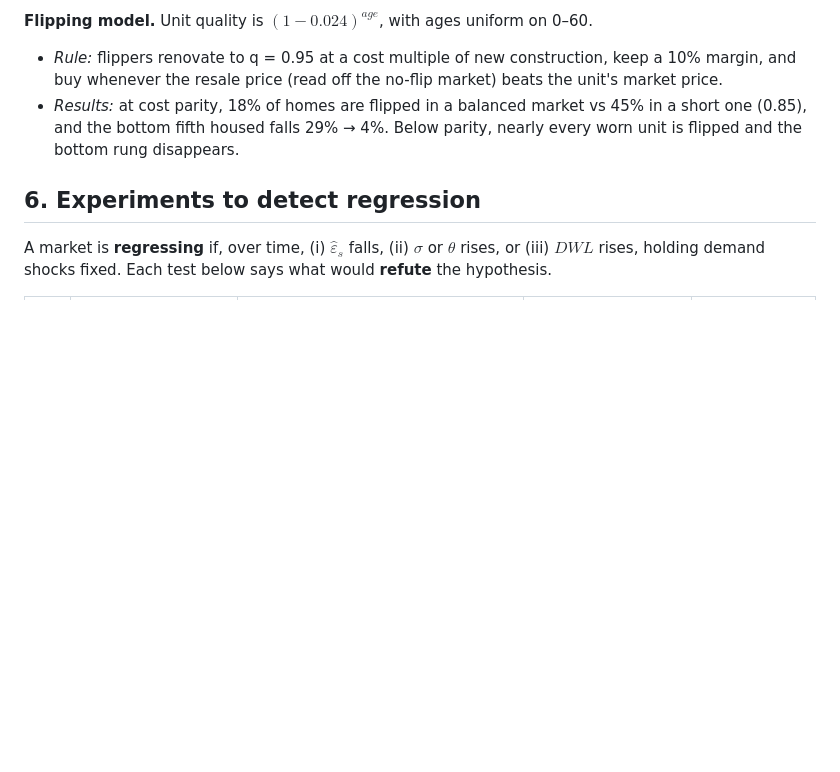
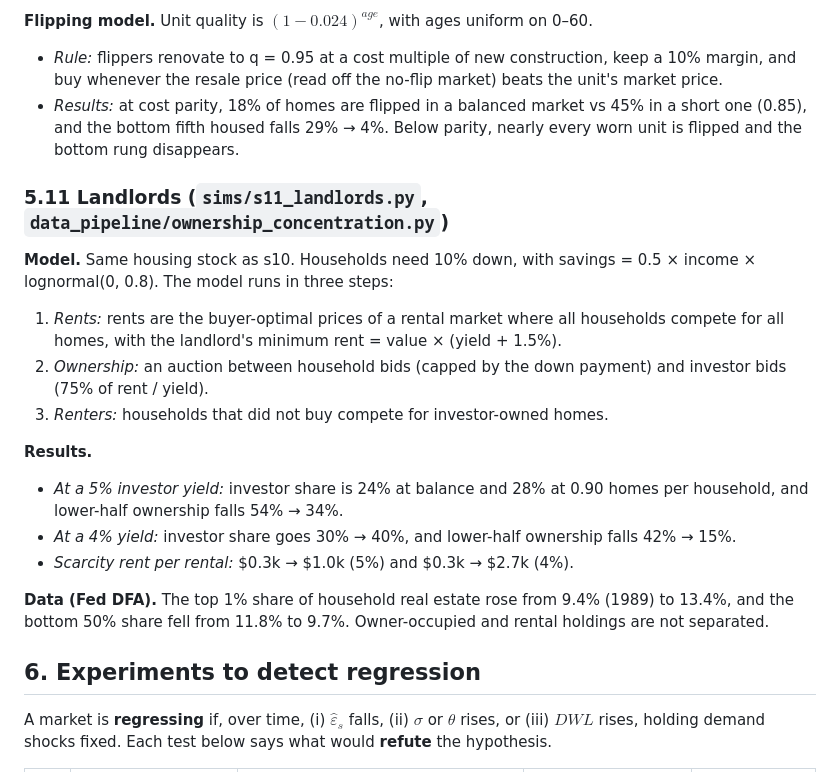
Before and after one commit to wesboyt/elastic-matching, a Markdown page: paper/framework.md, the part around the change. Rendered like a GitHub page; blank space fills up the shorter version.

```diff
--- a/paper/framework.md
+++ b/paper/framework.md
@@ -532,6 +532,30 @@ points). The bottom third went from 1.43× median income (2000) to 2.15×
   Below parity, nearly every worn unit is flipped and the bottom rung
   disappears.
 
+### 5.11 Landlords (`sims/s11_landlords.py`, `data_pipeline/ownership_concentration.py`)
+
+**Model.** Same housing stock as s10. Households need 10% down, with
+savings = 0.5 × income × lognormal(0, 0.8). The model runs in three steps:
+
+1. *Rents:* rents are the buyer-optimal prices of a rental market where
+   all households compete for all homes, with the landlord's minimum rent =
+   value × (yield + 1.5%).
+2. *Ownership:* an auction between household bids (capped by the down
+   payment) and investor bids (75% of rent / yield).
+3. *Renters:* households that did not buy compete for investor-owned homes.
+
+**Results.**
+
+* *At a 5% investor yield:* investor share is 24% at balance and 28% at
+  0.90 homes per household, and lower-half ownership falls 54% → 34%.
+* *At a 4% yield:* investor share goes 30% → 40%, and lower-half ownership
+  falls 42% → 15%.
+* *Scarcity rent per rental:* $0.3k → $1.0k (5%) and $0.3k → $2.7k (4%).
+
+**Data (Fed DFA).** The top 1% share of household real estate rose from
+9.4% (1989) to 13.4%, and the bottom 50% share fell from 11.8% to 9.7%.
+Owner-occupied and rental holdings are not separated.
+
 ## 6. Experiments to detect regression
 
 A market is **regressing** if, over time, (i) $\hat\varepsilon_s$ falls,
```
Also changed, not shown: README.md (+20 -0 lines), outputs/figures/ownership_concentration.png (added), outputs/figures/s11_landlords.png (added), whitepaper/fig/ownership_concentration.png (added), whitepaper/fig/s11_landlords.png (added), 8 other files.
